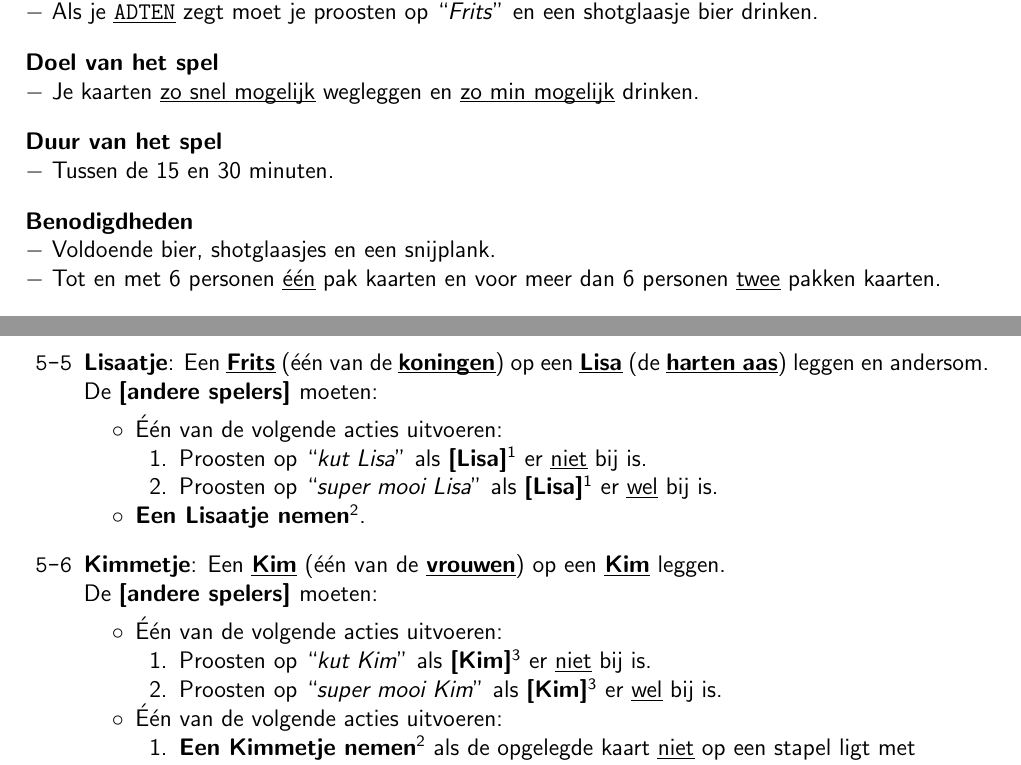
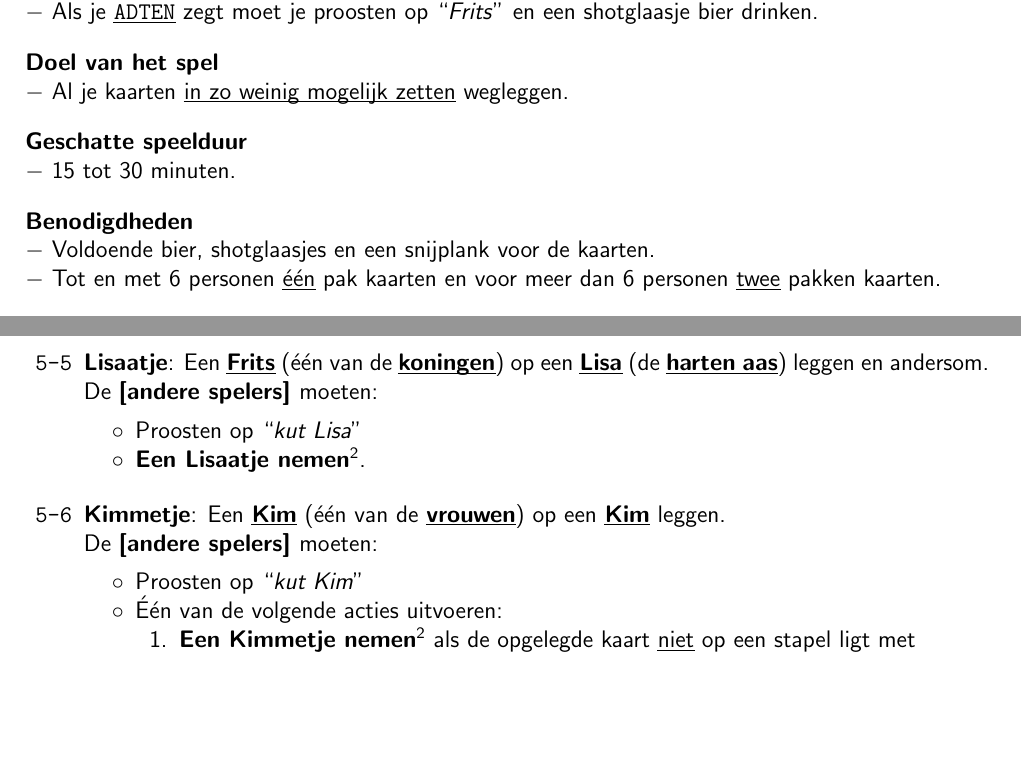
Before and after one commit to fpk47/FritsenBoekje, a LaTeX document (main.tex, which reads Hoofdstukken/Introductie.tex, Hoofdstukken/Zetten.tex): two parts of pages 2 and 18 of 20, joined at a grey line, cut so that both start at the same text, the shorter picture padded with empty space. Compiled offline with pdfLaTeX.

Commit message:
- process feedback from Jeroen Esseveld

```diff
--- a/Hoofdstukken/Introductie.tex
+++ b/Hoofdstukken/Introductie.tex
@@ -5,17 +5,17 @@ $-$ Fritsen is een drankspel met kaarten dat gespeeld wordt met minimaal 2 en ma
 \vspace*{-0.22cm}
 
 \drawParagraph{Doel van het spel}
-$-$ Je kaarten \ul{zo snel mogelijk} wegleggen en \ul{zo min mogelijk} drinken.
+$-$ Al je kaarten \ul{in zo weinig mogelijk zetten} wegleggen.
 
 \vspace*{-0.22cm}
 
-\drawParagraph{Duur van het spel}
-$-$ Tussen de 15 en 30 minuten.
+\drawParagraph{Geschatte speelduur}
+$-$ 15 tot 30 minuten.
 
 \vspace*{-0.22cm}
 
 \drawParagraph{Benodigdheden}
-$-$ Voldoende bier, shotglaasjes en een snijplank. \newline $-$ Tot en met 6 personen \ul{\'e\'en} pak kaarten en voor meer dan 6 personen \ul{twee} pakken kaarten.
+$-$ Voldoende bier, shotglaasjes en een snijplank voor de kaarten. \newline $-$ Tot en met 6 personen \ul{\'e\'en} pak kaarten en voor meer dan 6 personen \ul{twee} pakken kaarten.
 
 \vspace*{-0.22cm}
 
--- a/Hoofdstukken/Zetten.tex
+++ b/Hoofdstukken/Zetten.tex
@@ -31,11 +31,7 @@
 \vervolgLijst{}
     \item \label{zet:lisa} \textbf{Lisaatje}: Een \kaart{Frits} (\'e\'en van de \kaart{koningen}) op een \kaart{Lisa} (de \kaart{harten aas}) leggen en andersom. De \andereSpelers moeten:
      \puntLijst{}
-        \item Één van de volgende acties uitvoeren:
-        \numeriekeLijst{}
-            \item Proosten op \quotes{kut Lisa} als \textbf{[Lisa]}\footnotemark[1] er \ul{niet} bij is.
-            \item Proosten op \quotes{super mooi Lisa} als \textbf{[Lisa]}\footnotemark[1] er \ul{wel} bij is.
-        \eindNumeriekeLijst{}
+        \item Proosten op \quotes{kut Lisa}
         \item \textbf{Een Lisaatje nemen}\footnotemark[2].
     \eindPuntLijst{}
 \eindLijst{}
@@ -43,11 +39,7 @@
 \vervolgLijst{}
     \item \label{zet:kim} \textbf{Kimmetje}: Een \kaart{Kim} (\'e\'en van de \kaart{vrouwen}) op een \kaart{Kim} leggen. \\De \andereSpelers moeten:
     \puntLijst{}
-    \item Één van de volgende acties uitvoeren:
-        \numeriekeLijst{}
-            \item Proosten op \quotes{kut Kim} als \textbf{[Kim]}\footnotemark[3] er \ul{niet} bij is.
-            \item Proosten op \quotes{super mooi Kim} als \textbf{[Kim]}\footnotemark[3] er \ul{wel} bij is.
-        \eindNumeriekeLijst{}
+    \item Proosten op \quotes{kut Kim}
     \item Één van de volgende acties uitvoeren:
         \numeriekeLijst{}
             \item \textbf{Een Kimmetje nemen}\footnotemark[2] als de opgelegde kaart \ul{niet} op een stapel ligt met \\achtereenvolgend drie \kaart{Kimmen}.
```
Also changed, not shown: Hoofdstukken/Definities.tex (+1 -1 lines), Hoofdstukken/Regels.tex (+5 -5 lines), Hoofdstukken/ZettenKort.tex (+1 -1 lines), title.tex (+1 -1 lines), Hoofdstukken/Introductie.tex (4 more changed lines).
